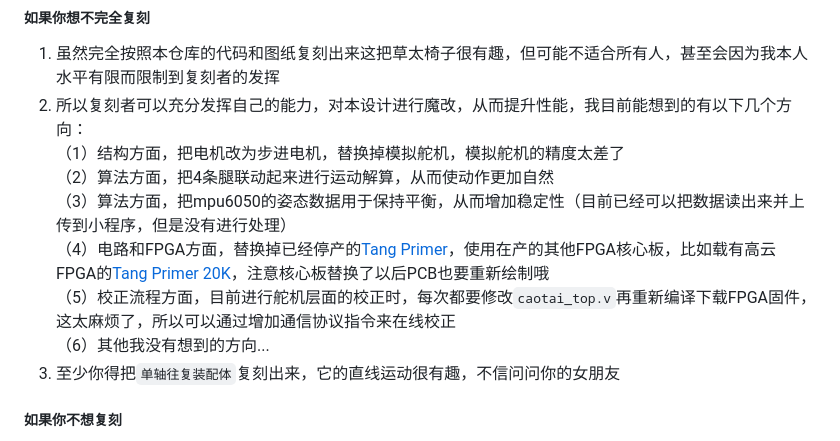
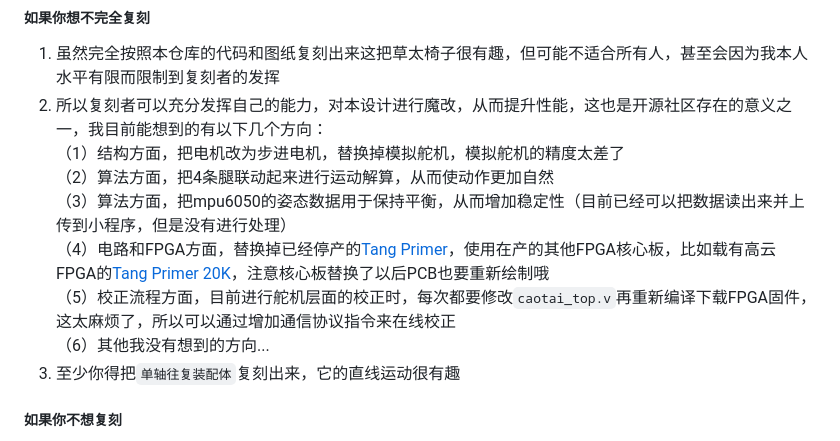
Before and after one commit to cy2016-1/CaotaiSystem, a Markdown page: README.md, the part around the change. Rendered like a GitHub page.

Commit message:
修改复刻说明

```diff
--- a/README.md
+++ b/README.md
@@ -86,14 +86,14 @@
 ##### 如果你想不完全复刻
 
 1.  虽然完全按照本仓库的代码和图纸复刻出来这把草太椅子很有趣，但可能不适合所有人，甚至会因为我本人水平有限而限制到复刻者的发挥
-2.  所以复刻者可以充分发挥自己的能力，对本设计进行魔改，从而提升性能，我目前能想到的有以下几个方向：
+2.  所以复刻者可以充分发挥自己的能力，对本设计进行魔改，从而提升性能，这也是开源社区存在的意义之一，我目前能想到的有以下几个方向：
 （1）结构方面，把电机改为步进电机，替换掉模拟舵机，模拟舵机的精度太差了
 （2）算法方面，把4条腿联动起来进行运动解算，从而使动作更加自然
 （3）算法方面，把mpu6050的姿态数据用于保持平衡，从而增加稳定性（目前已经可以把数据读出来并上传到小程序，但是没有进行处理）
 （4）电路和FPGA方面，替换掉已经停产的[Tang Primer](https://wiki.sipeed.com/hardware/zh/tang/Tang-primer/index.html)，使用在产的其他FPGA核心板，比如载有高云FPGA的[Tang Primer 20K](https://wiki.sipeed.com/hardware/zh/tang/tang-primer-20k/primer-20k.html)，注意核心板替换了以后PCB也要重新绘制哦
 （5）校正流程方面，目前进行舵机层面的校正时，每次都要修改`caotai_top.v`再重新编译下载FPGA固件，这太麻烦了，所以可以通过增加通信协议指令来在线校正
 （6）其他我没有想到的方向...
-3.  至少你得把`单轴往复装配体`复刻出来，它的直线运动很有趣，不信问问你的女朋友
+3.  至少你得把`单轴往复装配体`复刻出来，它的直线运动很有趣
 
 ##### 如果你不想复刻
 
```
